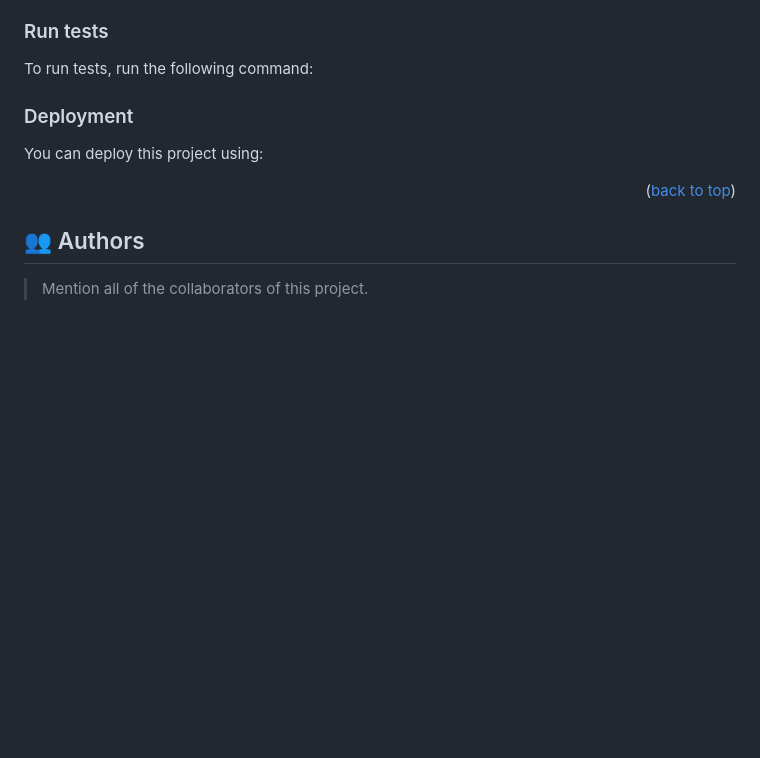
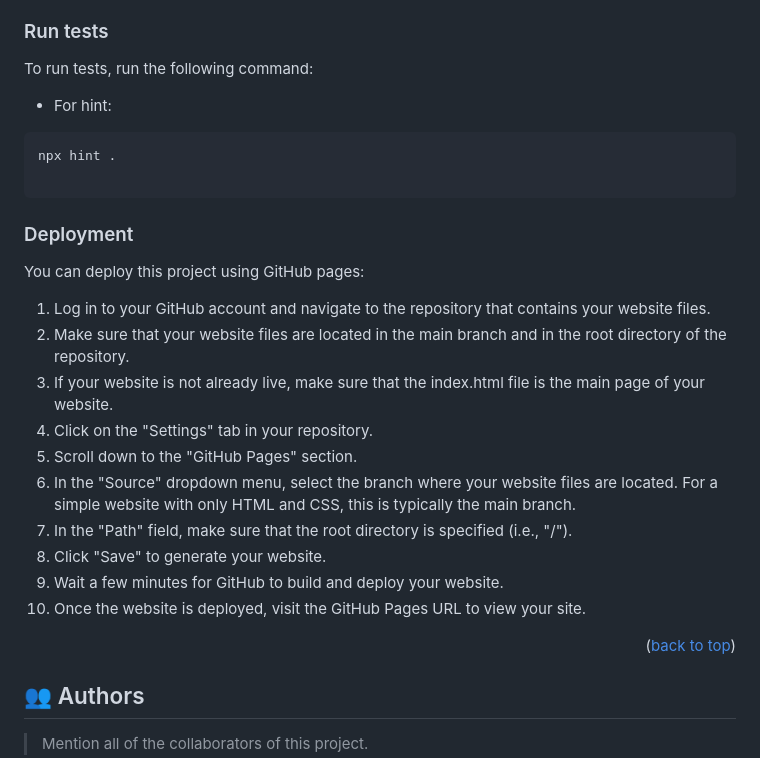
Before and after one commit to Alejandroq12/buy-products, a Markdown page: README.md, the part around the change. GitHub-like rendering; blank space fills up the shorter version.

Commit message:
Add deployment instructions

````diff
--- a/README.md
+++ b/README.md
@@ -125,25 +125,26 @@ The website should now be displayed in your browser, and you can interact with t
 
 To run tests, run the following command:
 
-<!--
-Example command:
+- For hint:
+```
+npx hint .
 
-```sh
-  bin/rails test test/models/article_test.rb
 ```
---->
 
 ### Deployment
 
-You can deploy this project using:
+You can deploy this project using GitHub pages:
 
-<!--
-Example:
-
-```sh
-
-```
- -->
+1. Log in to your GitHub account and navigate to the repository that contains your website files.
+2. Make sure that your website files are located in the main branch and in the root directory of the repository.
+3. If your website is not already live, make sure that the index.html file is the main page of your website.
+4. Click on the "Settings" tab in your repository.
+5. Scroll down to the "GitHub Pages" section.
+6. In the "Source" dropdown menu, select the branch where your website files are located. For a simple website with only HTML and CSS, this is typically the main branch.
+7. In the "Path" field, make sure that the root directory is specified (i.e., "/").
+8. Click "Save" to generate your website.
+9. Wait a few minutes for GitHub to build and deploy your website.
+10. Once the website is deployed, visit the GitHub Pages URL to view your site.
 
 <p align="right">(<a href="#readme-top">back to top</a>)</p>
 
````
